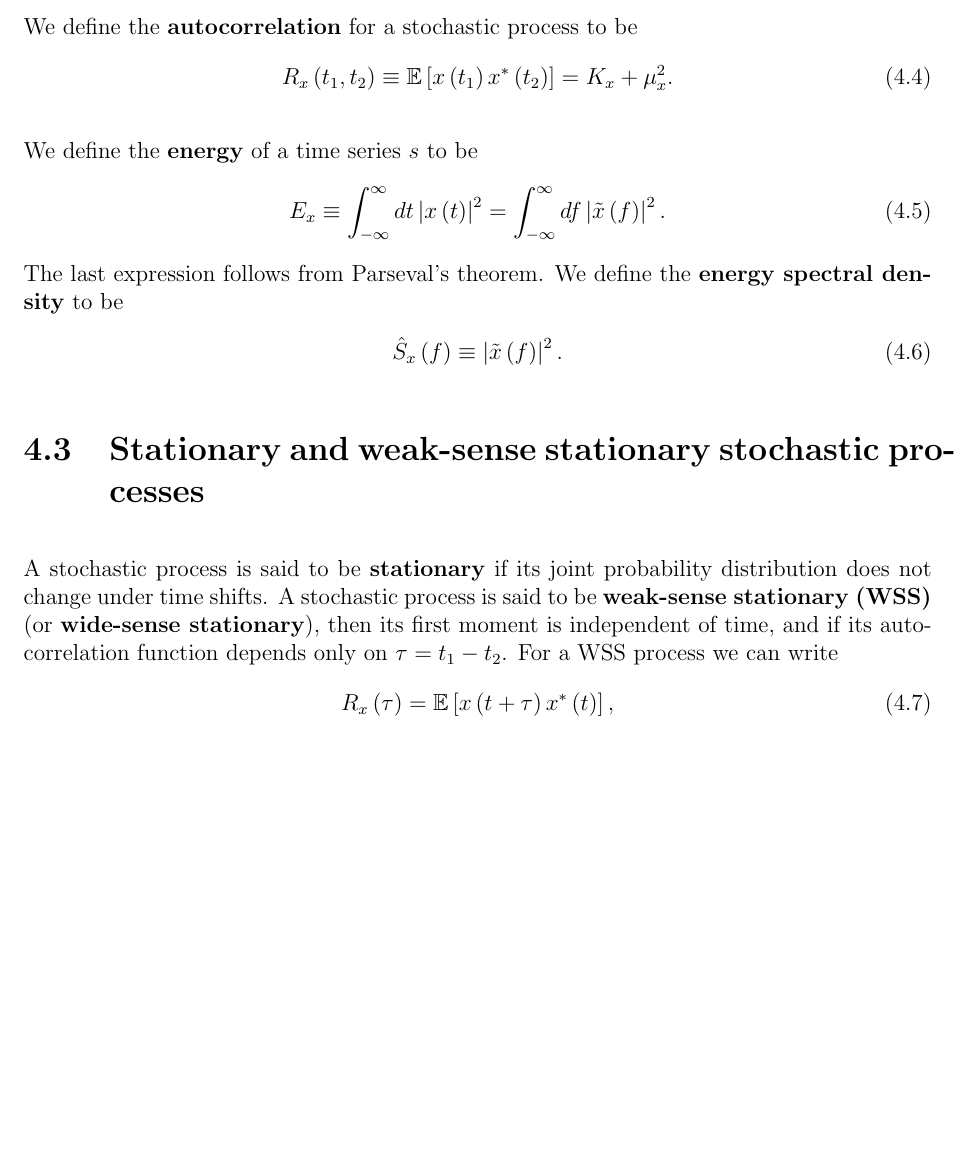
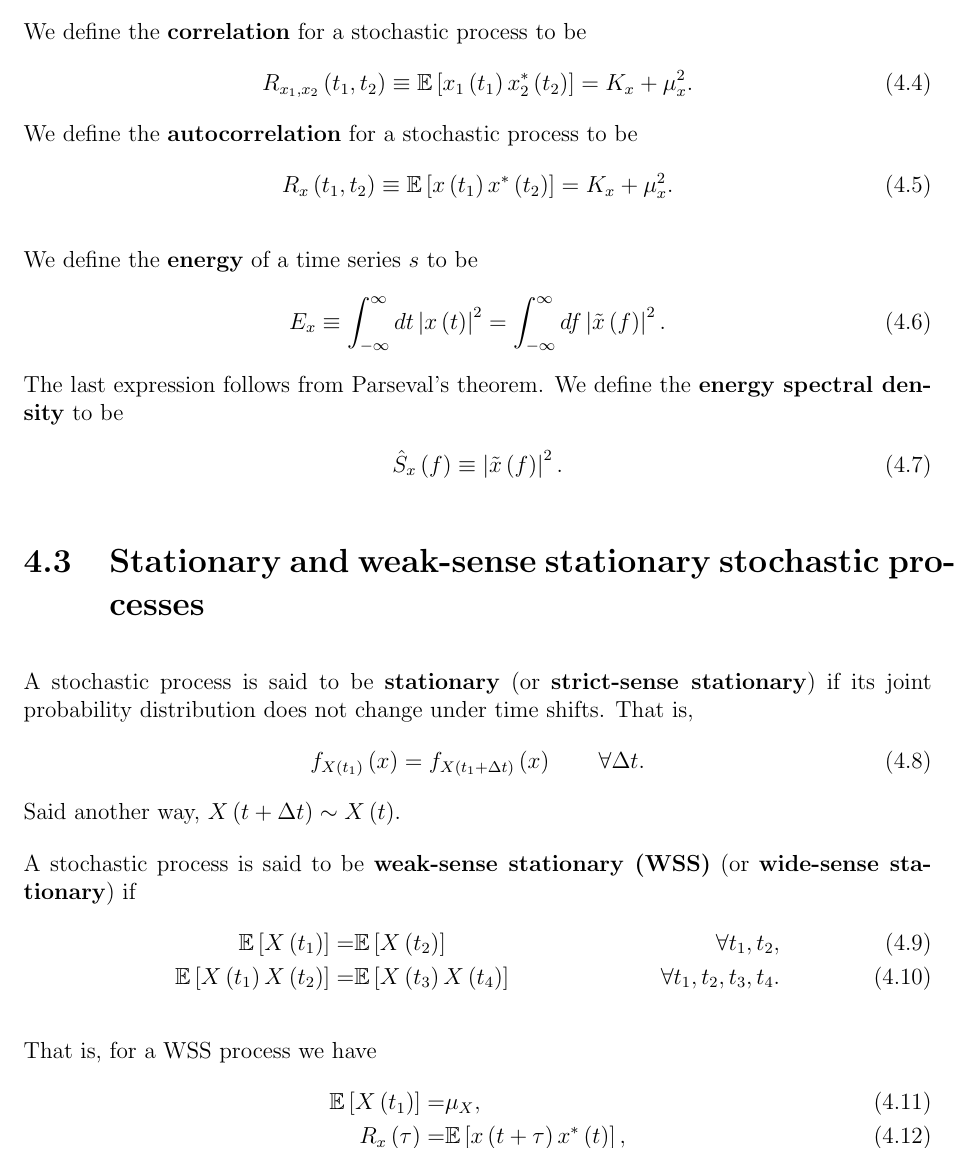
Before and after one commit to JLRipley314/Statistics-Notes, a LaTeX thesis (Statistics-Notes.tex, which reads Time-Series-Analysis/Time-Series-Analysis.tex): part of page 18 of 70 before the commit and part of page 18 of 71 after it, cut so that both start at the same text, the shorter picture padded with empty space. Compiled offline with pdfLaTeX.

Commit message:
fixing some typos

```diff
--- a/Time-Series-Analysis/Time-Series-Analysis.tex
+++ b/Time-Series-Analysis/Time-Series-Analysis.tex
@@ -43,6 +39,15 @@ We define the \textbf{autocovariance} for a stocahstic process to be
     K_{x}\left(t_1,t_2\right)
     \equiv
     C_{xx}\left(t_1,t_2\right)
+    .
+\end{align}
+We define the \textbf{correlation} for a stochastic process to be
+\begin{align}
+    R_{x_1,x_2}\left(t_1,t_2\right)
+    \equiv
+    \mathbb{E}\left[x_1\left(t_1\right)x_2^*\left(t_2\right)\right]
+    =
+    K_{x} + \mu_x^2
     .
 \end{align}
 We define the \textbf{autocorrelation} for a stochastic process to be
@@ -76,10 +81,37 @@ We define the \textbf{energy spectral density} to be
 %===============================================================================
 \section{Stationary and weak-sense stationary stochastic processes}
 
-A stochastic process is said to be \textbf{stationary} if its joint probability
-distribution does not change under time shifts.
-A stochastic process is said to be \textbf{weak-sense stationary (WSS)}
-(or \textbf{wide-sense stationary}), then its first moment is independent of time,
-and if its autocorrelation function depends only on $\tau=t_1-t_2$.
-For a WSS process we can write
+A stochastic process is said to be \textbf{stationary} (or \textbf{strict-sense stationary}) if its joint probability distribution does not change under time shifts.
+That is,
 \begin{align}
+    f_{X\left(t_1\right)}\left(x\right)
+    =
+    f_{X\left(t_1+\Delta t\right)}\left(x\right)
+    \qquad
+    \forall \Delta t
+    .
+\end{align}
+Said another way, $X\left(t+\Delta t\right) \sim X\left(t\right)$.
+
+A stochastic process is said to be \textbf{weak-sense stationary (WSS)} (or \textbf{wide-sense stationary}) if
+\begin{align}
+    \mathbb{E}\left[X\left(t_1\right)\right]
+    =&
+    \mathbb{E}\left[X\left(t_2\right)\right]
+    &
+    \forall t_1,t_2
+    ,\\
+    \mathbb{E}\left[X\left(t_1\right)X\left(t_2\right)\right]
+    =&
+    \mathbb{E}\left[X\left(t_3\right)X\left(t_4\right)\right]
+    &
+    \forall t_1,t_2, t_3, t_4
+    .
+\end{align}
+
+That is, for a WSS process we have
+\begin{align}
+    \label{eq:WSS-mean}
+    \mathbb{E}\left[X\left(t_1\right)\right]
+    =&
+    \mu_X
@@ -89,3 +122,5 @@ For a WSS process we can write
     \mathbb{E}\left[x\left(t+\tau\right)x^*\left(t\right)\right]
     ,
 \end{align}
+where $\mu_X$ is independent of time.
+For a WSS/stationary process, we can write the expectation of $x$ at a given instant as the average of $x$ over all time
```
Also changed, not shown: Probability-Theory/Probability-Theory.tex (+10 -12 lines), Time-Series-Analysis/Time-Series-Analysis.tex (26 more changed lines).
